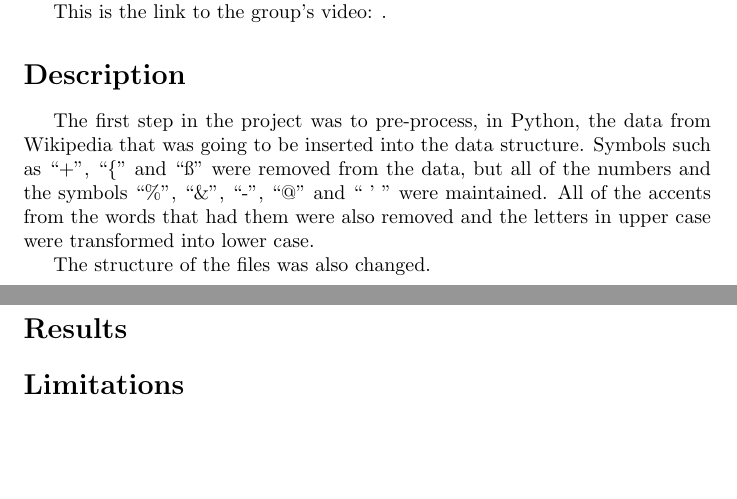
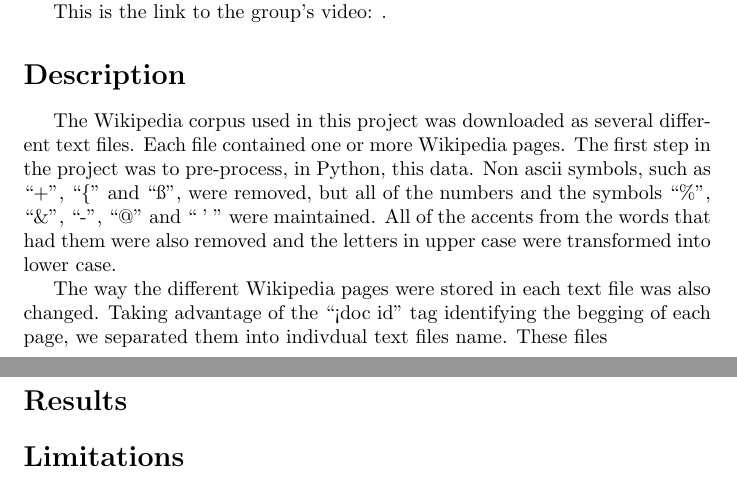
Before and after one commit to lucasresck/search-engine, a LaTeX paper (main-2.tex): two parts of pages 1 and 2 of 2, joined at a grey line, cut so that both start at the same text, the shorter picture padded with empty space. Compiled offline with pdfLaTeX.

Commit message:
edited report

```diff
--- a/main-2.tex
+++ b/main-2.tex
@@ -24,9 +24,10 @@ source code: . In order to run the program you should...
 This is the link to the group's video: .
 
 \section*{Description}
-The first step in the project was to pre-process, in Python, the data from Wikipedia that was going to be inserted into the data structure.  Symbols such as ``+'', ``\{'' and ``ß'' were removed from the data, but all of the numbers and the symbols ``\%'', ``\&'', ``-'', ``@'' and `` ' '' were maintained. All of the accents from the words that had them were also removed and the letters in upper case were transformed into lower case.
+The Wikipedia corpus used in this project was downloaded as several different text files. Each file contained one or more Wikipedia pages. The first step in the project was to pre-process, in Python, this data. Non ascii symbols, such as ``+'', ``\{'' and ``ß'', were removed, but all of the numbers and the symbols ``\%'', ``\&'', ``-'', ``@'' and `` ' '' were maintained. All of the accents from the words that had them were also removed and the letters in upper case were transformed into lower case.
 
-The structure of the files was also changed.
+The way the different Wikipedia pages were stored in each text file was also changed. Taking advantage of the ``<doc id'' tag identifying the begging of each page, we separated them into indivdual text files name. These files
+
 %What did you do? What data structure did you use? Did you do any pre-processing?
 
 \section*{Results}
```
